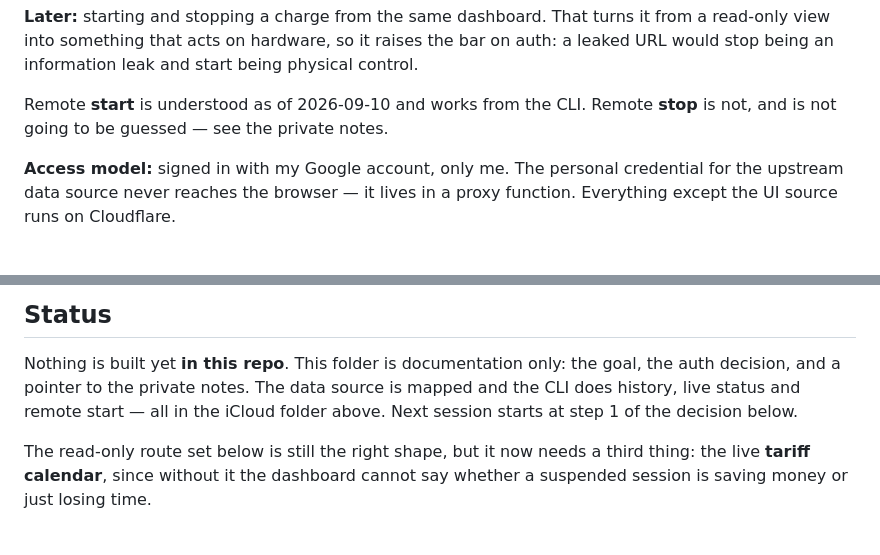
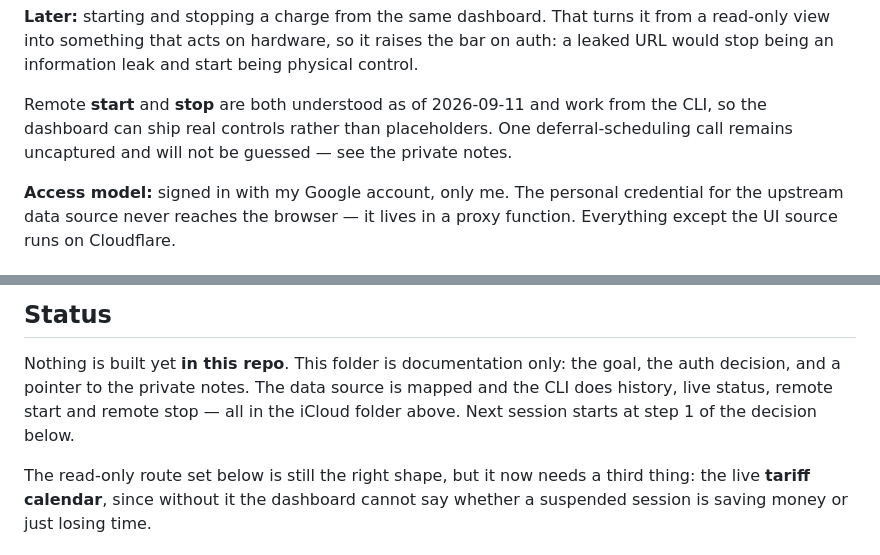
Before and after one commit to liorsol/liorsol, a Markdown page: car-charging/CLAUDE.md, 2 parts joined by grey strips. GitHub-like rendering.

Commit message:
Car charging: remote stop is understood too
A second app capture closed the last read/write gap on the controls, so the
dashboard can ship a working stop button instead of a placeholder. One
deferral-scheduling call is still uncaptured and stays that way until it is
observed rather than guessed — it actuates real hardware.

Co-Authored-By: Claude Opus 5 <noreply@anthropic.com>

```diff
--- a/car-charging/CLAUDE.md
+++ b/car-charging/CLAUDE.md
@@ -18,8 +18,9 @@ to show which sessions were held for price and which were merely throttled.
 read-only view into something that acts on hardware, so it raises the bar on auth: a leaked
 URL would stop being an information leak and start being physical control.
 
-Remote **start** is understood as of 2026-09-10 and works from the CLI. Remote **stop** is not,
-and is not going to be guessed — see the private notes.
+Remote **start** and **stop** are both understood as of 2026-09-11 and work from the CLI, so the
+dashboard can ship real controls rather than placeholders. One deferral-scheduling call remains
+uncaptured and will not be guessed — see the private notes.
 
 **Access model:** signed in with my Google account, only me. The personal credential for the
 upstream data source never reaches the browser — it lives in a proxy function. Everything
@@ -63,8 +64,8 @@ in this repo.
 
 Nothing is built yet **in this repo**. This folder is documentation only: the goal, the auth
 decision, and a pointer to the private notes. The data source is mapped and the CLI does
-history, live status and remote start — all in the iCloud folder above. Next session starts at
-step 1 of the decision below.
+history, live status, remote start and remote stop — all in the iCloud folder above. Next
+session starts at step 1 of the decision below.
 
 The read-only route set below is still the right shape, but it now needs a third thing: the
 live **tariff calendar**, since without it the dashboard cannot say whether a suspended session
```
